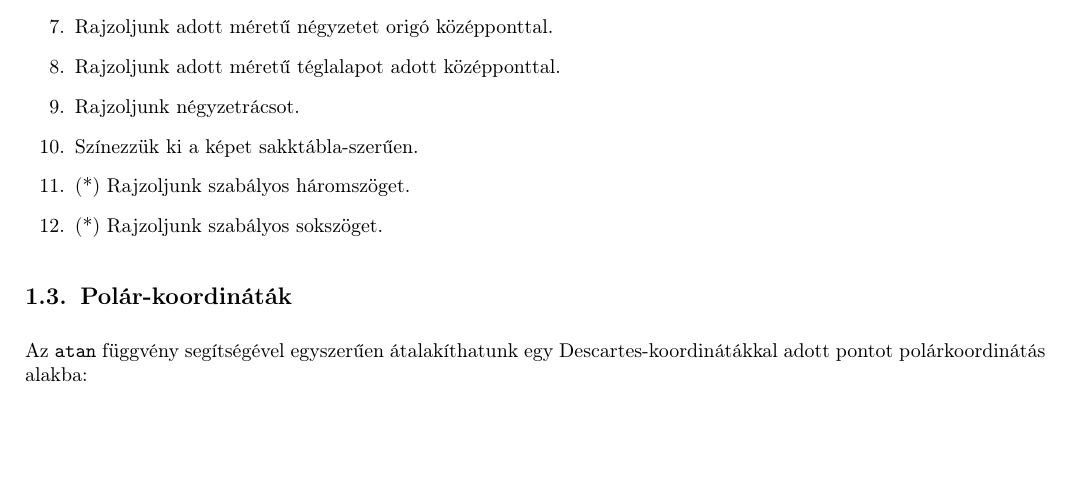
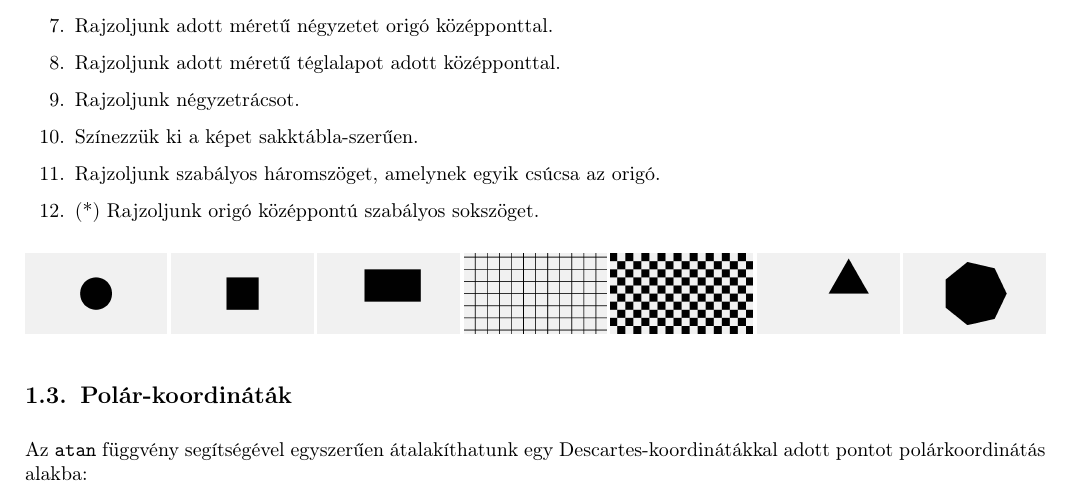
Before and after one commit to erbenpeter/sdf, a LaTeX document (tex/sdf_ep2021.tex): part of page 3 of 6, cut so that both start at the same text, the shorter picture padded with empty space. Compiled offline with pdfLaTeX.

Commit message:
1.2 feladatok

```diff
--- a/tex/sdf_ep2021.tex
+++ b/tex/sdf_ep2021.tex
@@ -154,9 +154,19 @@ alakzat színét adjuk vissza, vagy a háttér színét.
   \item Rajzoljunk adott méretű téglalapot adott középponttal.
   \item Rajzoljunk négyzetrácsot.
   \item Színezzük ki a képet sakktábla-szerűen.
-  \item (*) Rajzoljunk szabályos háromszöget.
-  \item (*) Rajzoljunk szabályos sokszöget.
+  \item Rajzoljunk szabályos háromszöget, amelynek egyik csúcsa az origó.
+  \item (*) Rajzoljunk origó középpontú szabályos sokszöget.
 \end{enumerate}
+
+\begin{center}
+  \includegraphics[width=2.5cm]{images/f06.png}\hfill
+  \includegraphics[width=2.5cm]{images/f07.png}\hfill
+  \includegraphics[width=2.5cm]{images/f08.png}\hfill
+  \includegraphics[width=2.5cm]{images/f09.png}\hfill
+  \includegraphics[width=2.5cm]{images/f10.png}\hfill
+  \includegraphics[width=2.5cm]{images/f11.png}\hfill
+  \includegraphics[width=2.5cm]{images/f12.png}
+\end{center}
 
 \subsection{Polár-koordináták}
 
```
Also changed, not shown: tex/images/f06.png (added), tex/images/f07.png (added), tex/images/f08.png (added), tex/images/f09.png (added), tex/images/f10.png (added), tex/images/f11.png (added), tex/images/f12.png (added), 7 other files.
